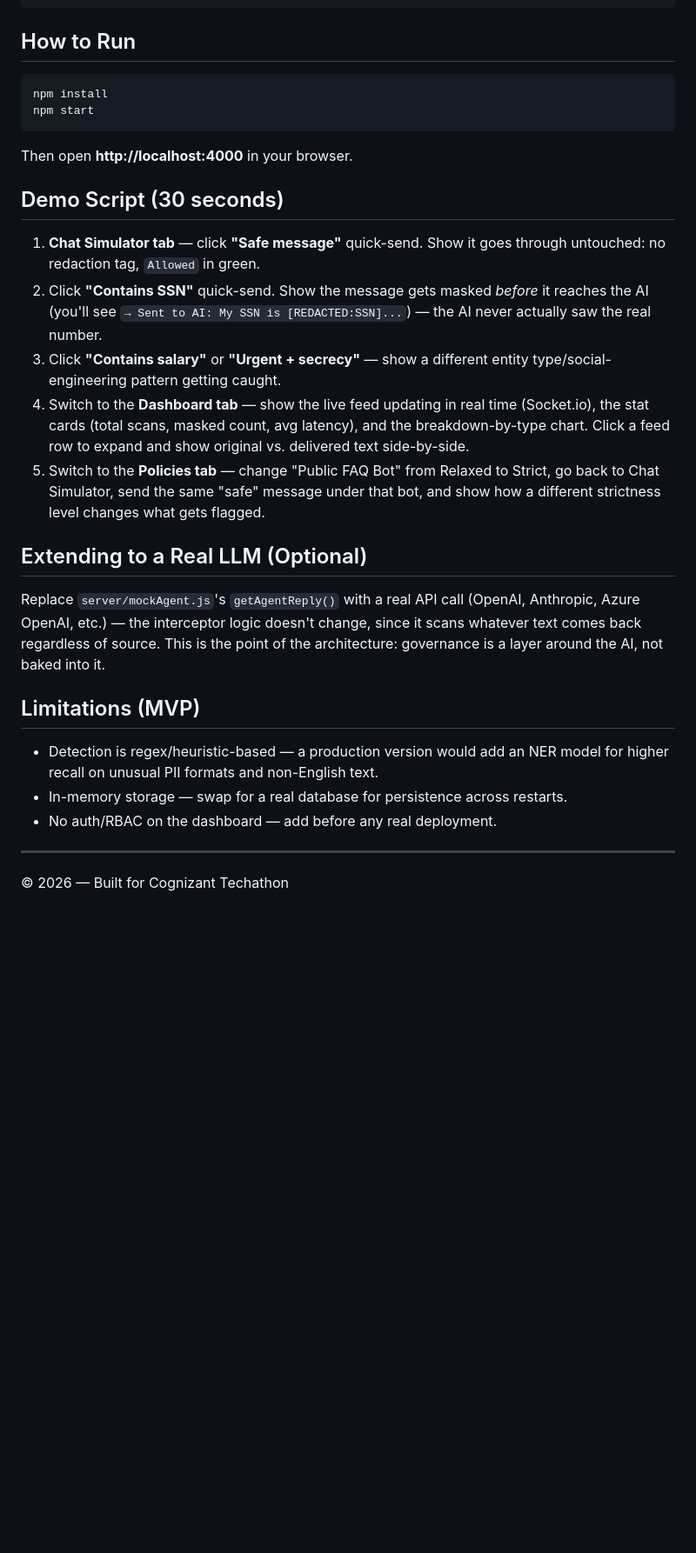
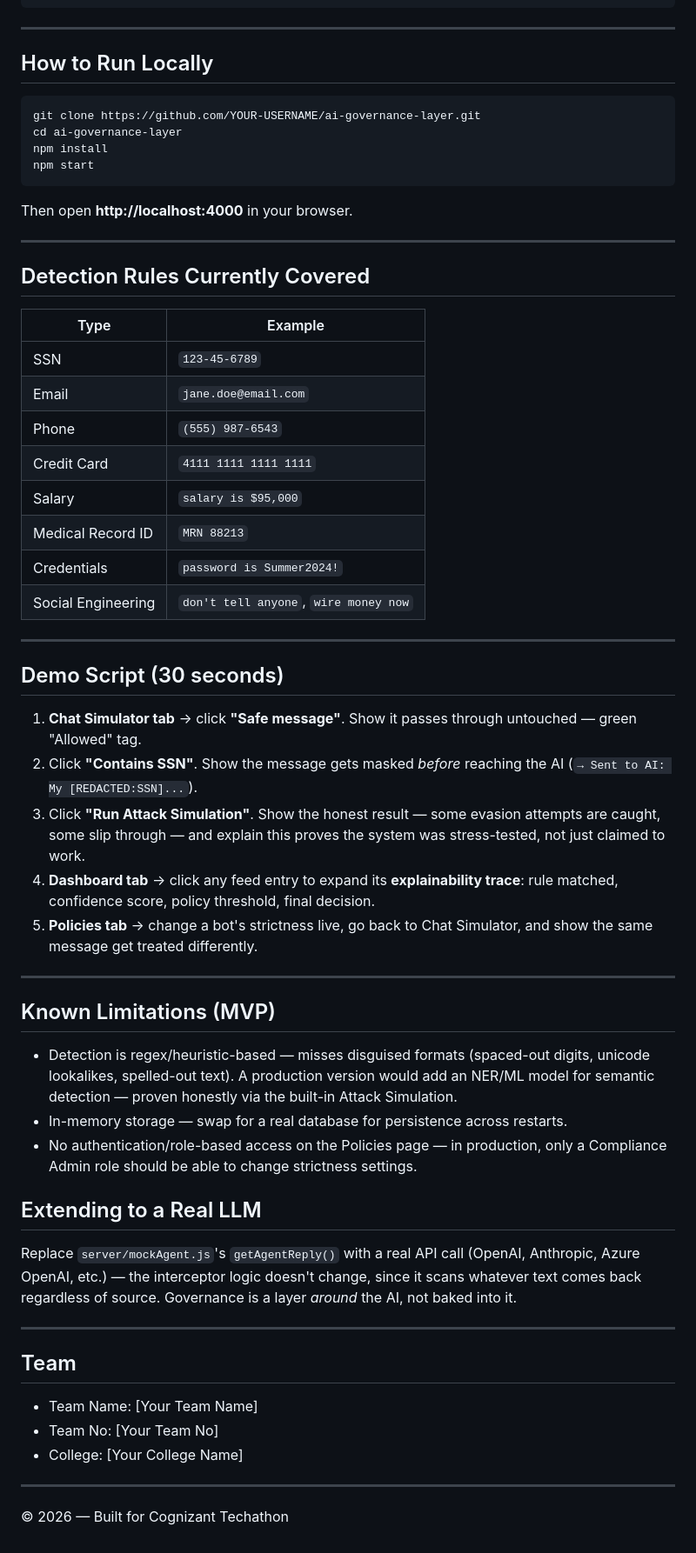
Before and after one commit to nandu-18126/ai-governance-layer, a Markdown page: README.md, the part around one of its changes. Shown at 87% size. Drawn GitHub-style; blank space fills up the shorter version.

Commit message:
Revise README for clarity and additional resources
Updated README to enhance clarity and add links for demo and repository. Improved sections on the problem, solution, and limitations.

````diff
--- a/README.md
+++ b/README.md
@@ -51,44 +60,64 @@ ai-governance-layer/
 └── README.md
 ```
 
-## How to Run
+---
+
+## How to Run Locally
 
 ```bash
+git clone https://github.com/YOUR-USERNAME/ai-governance-layer.git
+cd ai-governance-layer
 npm install
 npm start
 ```
 
 Then open **http://localhost:4000** in your browser.
 
+---
+
+## Detection Rules Currently Covered
+
+| Type | Example |
+|---|---|
+| SSN | `123-45-6789` |
+| Email | `jane.doe@email.com` |
+| Phone | `(555) 987-6543` |
+| Credit Card | `4111 1111 1111 1111` |
+| Salary | `salary is $95,000` |
+| Medical Record ID | `MRN 88213` |
+| Credentials | `password is Summer2024!` |
+| Social Engineering | `don't tell anyone`, `wire money now` |
+
+---
+
 ## Demo Script (30 seconds)
 
-1. **Chat Simulator tab** — click **"Safe message"** quick-send. Show it goes through
-   untouched: no redaction tag, `Allowed` in green.
-2. Click **"Contains SSN"** quick-send. Show the message gets masked *before* it reaches the
-   AI (you'll see `→ Sent to AI: My SSN is [REDACTED:SSN]...`) — the AI never actually saw
-   the real number.
-3. Click **"Contains salary"** or **"Urgent + secrecy"** — show a different entity type/social-
-   engineering pattern getting caught.
-4. Switch to the **Dashboard tab** — show the live feed updating in real time (Socket.io),
-   the stat cards (total scans, masked count, avg latency), and the breakdown-by-type chart.
-   Click a feed row to expand and show original vs. delivered text side-by-side.
-5. Switch to the **Policies tab** — change "Public FAQ Bot" from Relaxed to Strict, go back to
-   Chat Simulator, send the same "safe" message under that bot, and show how a different
-   strictness level changes what gets flagged.
-
-## Extending to a Real LLM (Optional)
-
-Replace `server/mockAgent.js`'s `getAgentReply()` with a real API call (OpenAI, Anthropic,
-Azure OpenAI, etc.) — the interceptor logic doesn't change, since it scans whatever text comes
-back regardless of source. This is the point of the architecture: governance is a layer around
-the AI, not baked into it.
-
-## Limitations (MVP)
-
-- Detection is regex/heuristic-based — a production version would add an NER model for
-  higher recall on unusual PII formats and non-English text.
-- In-memory storage — swap for a real database for persistence across restarts.
-- No auth/RBAC on the dashboard — add before any real deployment.
+1. **Chat Simulator tab** → click **"Safe message"**. Show it passes through untouched — green "Allowed" tag.
+2. Click **"Contains SSN"**. Show the message gets masked *before* reaching the AI (`→ Sent to AI: My [REDACTED:SSN]...`).
+3. Click **"Run Attack Simulation"**. Show the honest result — some evasion attempts are caught, some slip through — and explain this proves the system was stress-tested, not just claimed to work.
+4. **Dashboard tab** → click any feed entry to expand its **explainability trace**: rule matched, confidence score, policy threshold, final decision.
+5. **Policies tab** → change a bot's strictness live, go back to Chat Simulator, and show the same message get treated differently.
 
 ---
+
+## Known Limitations (MVP)
+
+- Detection is regex/heuristic-based — misses disguised formats (spaced-out digits, unicode lookalikes, spelled-out text). A production version would add an NER/ML model for semantic detection — proven honestly via the built-in Attack Simulation.
+- In-memory storage — swap for a real database for persistence across restarts.
+- No authentication/role-based access on the Policies page — in production, only a Compliance Admin role should be able to change strictness settings.
+
+## Extending to a Real LLM
+
+Replace `server/mockAgent.js`'s `getAgentReply()` with a real API call (OpenAI, Anthropic, Azure OpenAI, etc.) — the interceptor logic doesn't change, since it scans whatever text comes back regardless of source. Governance is a layer *around* the AI, not baked into it.
+
+---
+
+## Team
+
+- Team Name: [Your Team Name]
+- Team No: [Your Team No]
+- College: [Your College Name]
+
+---
+
 © 2026 — Built for Cognizant Techathon
````
Also changed, not shown: other parts of README.md (+29 -20 lines).
